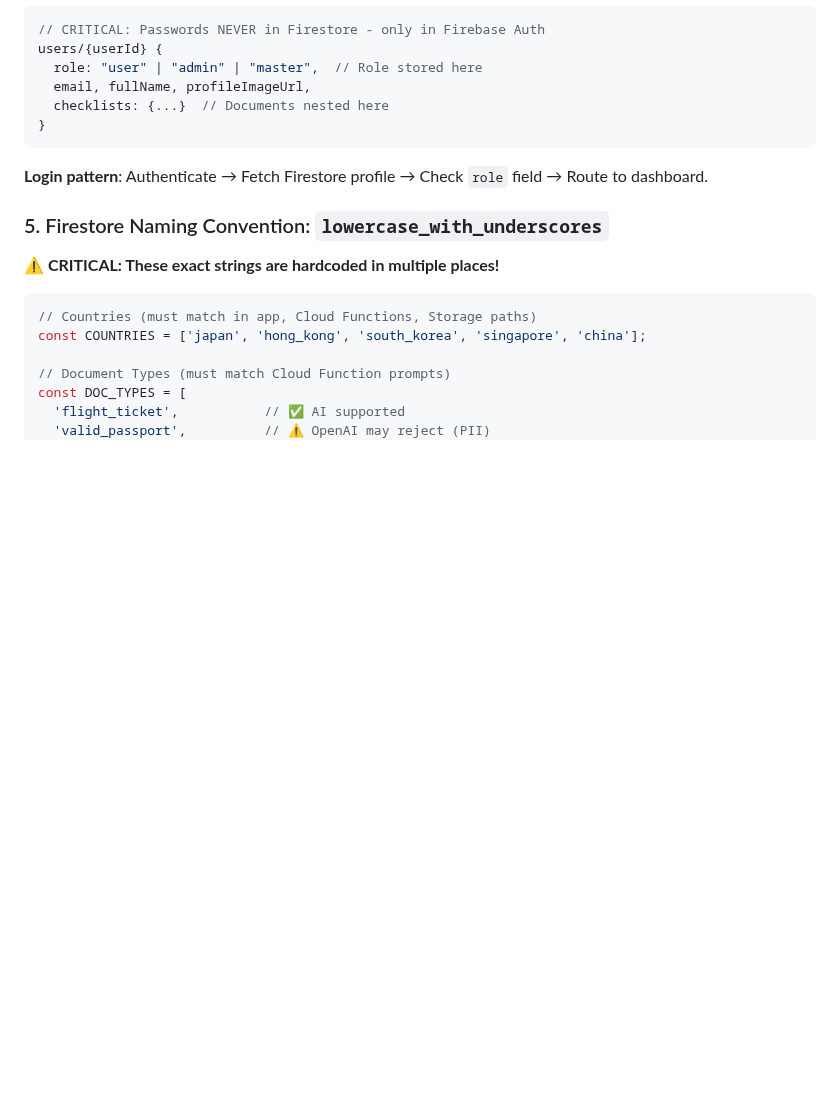
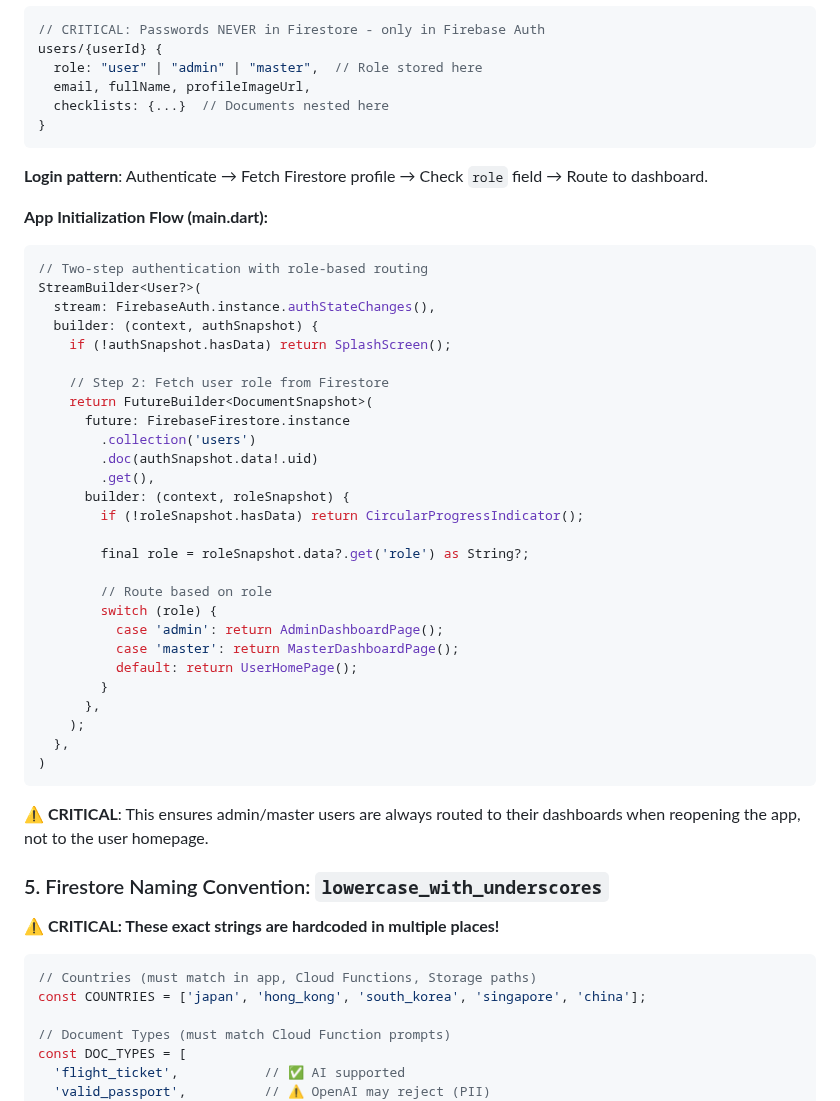
Before and after one commit to BiancaEllaOcampo/TravelEase, a Markdown page: .github/copilot-instructions.md, the part around one of its changes. Rendered like a GitHub page; blank space fills up the shorter version.

````diff
--- a/.github/copilot-instructions.md
+++ b/.github/copilot-instructions.md
@@ -66,6 +66,38 @@ users/{userId} {
 ```
 **Login pattern**: Authenticate → Fetch Firestore profile → Check `role` field → Route to dashboard.
 
+**App Initialization Flow (main.dart):**
+```dart
+// Two-step authentication with role-based routing
+StreamBuilder<User?>(
+  stream: FirebaseAuth.instance.authStateChanges(),
+  builder: (context, authSnapshot) {
+    if (!authSnapshot.hasData) return SplashScreen();
+
+    // Step 2: Fetch user role from Firestore
+    return FutureBuilder<DocumentSnapshot>(
+      future: FirebaseFirestore.instance
+        .collection('users')
+        .doc(authSnapshot.data!.uid)
+        .get(),
+      builder: (context, roleSnapshot) {
+        if (!roleSnapshot.hasData) return CircularProgressIndicator();
+
+        final role = roleSnapshot.data?.get('role') as String?;
+
+        // Route based on role
+        switch (role) {
+          case 'admin': return AdminDashboardPage();
+          case 'master': return MasterDashboardPage();
+          default: return UserHomePage();
+        }
+      },
+    );
+  },
+)
+```
+**⚠️ CRITICAL**: This ensures admin/master users are always routed to their dashboards when reopening the app, not to the user homepage.
+
 ### 5. Firestore Naming Convention: `lowercase_with_underscores`
 **⚠️ CRITICAL: These exact strings are hardcoded in multiple places!**
 ```dart
````
Also changed, not shown: other parts of .github/copilot-instructions.md (+52 -1 lines).
